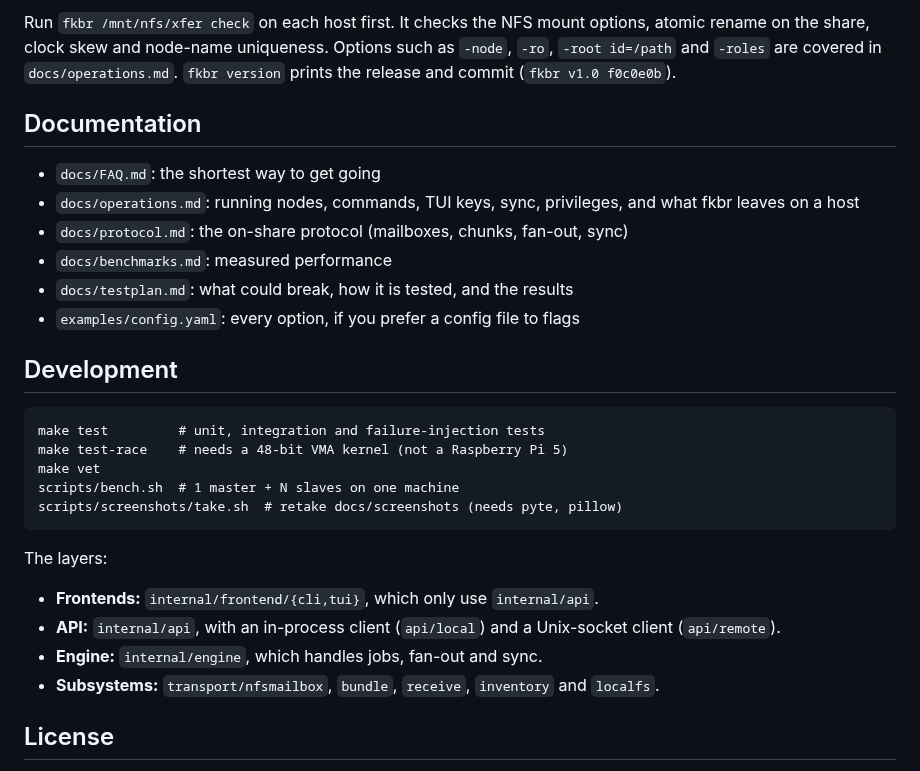
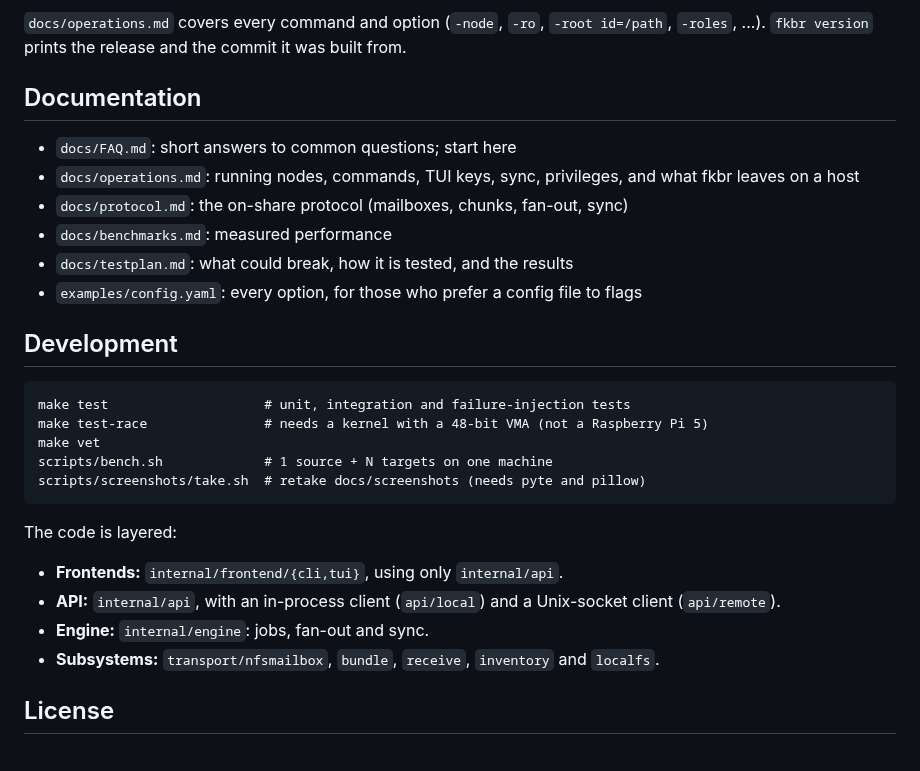
Before and after one commit to grajsor/fkbr, a Markdown page: README.md, the part around one of its changes. GitHub-like rendering.

````diff
--- a/README.md
+++ b/README.md
@@ -88,38 +97,37 @@ fkbr /mnt/nfs/xfer sync -mirror -n /site hostb,hostc:/site
 ```
 
-Run `fkbr /mnt/nfs/xfer check` on each host first. It checks the NFS mount
-options, atomic rename on the share, clock skew and node-name uniqueness.
-Options such as `-node`, `-ro`, `-root id=/path` and `-roles` are covered
-in `docs/operations.md`. `fkbr version` prints the release and commit
-(`fkbr v1.0 f0c0e0b`).
+`docs/operations.md` covers every command and option (`-node`, `-ro`,
+`-root id=/path`, `-roles`, ...). `fkbr version` prints the release and
+the commit it was built from.
 
 ## Documentation
 
-- `docs/FAQ.md`: the shortest way to get going
-- `docs/operations.md`: running nodes, commands, TUI keys, sync, privileges,
-  and what fkbr leaves on a host
+- `docs/FAQ.md`: short answers to common questions; start here
+- `docs/operations.md`: running nodes, commands, TUI keys, sync,
+  privileges, and what fkbr leaves on a host
 - `docs/protocol.md`: the on-share protocol (mailboxes, chunks, fan-out,
   sync)
 - `docs/benchmarks.md`: measured performance
 - `docs/testplan.md`: what could break, how it is tested, and the results
-- `examples/config.yaml`: every option, if you prefer a config file to flags
+- `examples/config.yaml`: every option, for those who prefer a config file
+  to flags
 
 ## Development
 
 ```
-make test         # unit, integration and failure-injection tests
-make test-race    # needs a 48-bit VMA kernel (not a Raspberry Pi 5)
+make test                    # unit, integration and failure-injection tests
+make test-race               # needs a kernel with a 48-bit VMA (not a Raspberry Pi 5)
 make vet
-scripts/bench.sh  # 1 master + N slaves on one machine
-scripts/screenshots/take.sh  # retake docs/screenshots (needs pyte, pillow)
+scripts/bench.sh             # 1 source + N targets on one machine
+scripts/screenshots/take.sh  # retake docs/screenshots (needs pyte and pillow)
 ```
 
-The layers:
-- **Frontends:** `internal/frontend/{cli,tui}`, which only use
-  `internal/api`.
+The code is layered:
+
+- **Frontends:** `internal/frontend/{cli,tui}`, using only `internal/api`.
 - **API:** `internal/api`, with an in-process client (`api/local`) and a
   Unix-socket client (`api/remote`).
-- **Engine:** `internal/engine`, which handles jobs, fan-out and sync.
+- **Engine:** `internal/engine`: jobs, fan-out and sync.
 - **Subsystems:** `transport/nfsmailbox`, `bundle`, `receive`, `inventory`
   and `localfs`.
 
````
Also changed, not shown: other parts of README.md (+61 -52 lines), docs/screenshots/fkbr-copy.png, docs/screenshots/fkbr-jobs.png, docs/screenshots/fkbr-main.png, docs/screenshots/fkbr-progress.png, docs/screenshots/fkbr-view.png, 2 other files.
